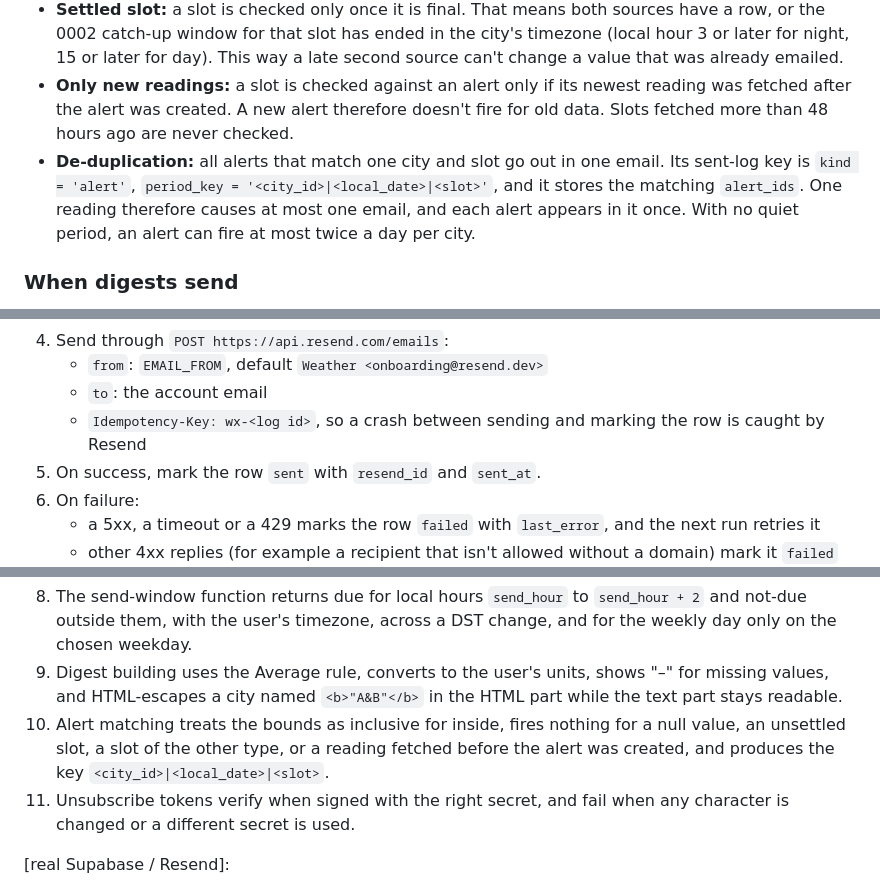
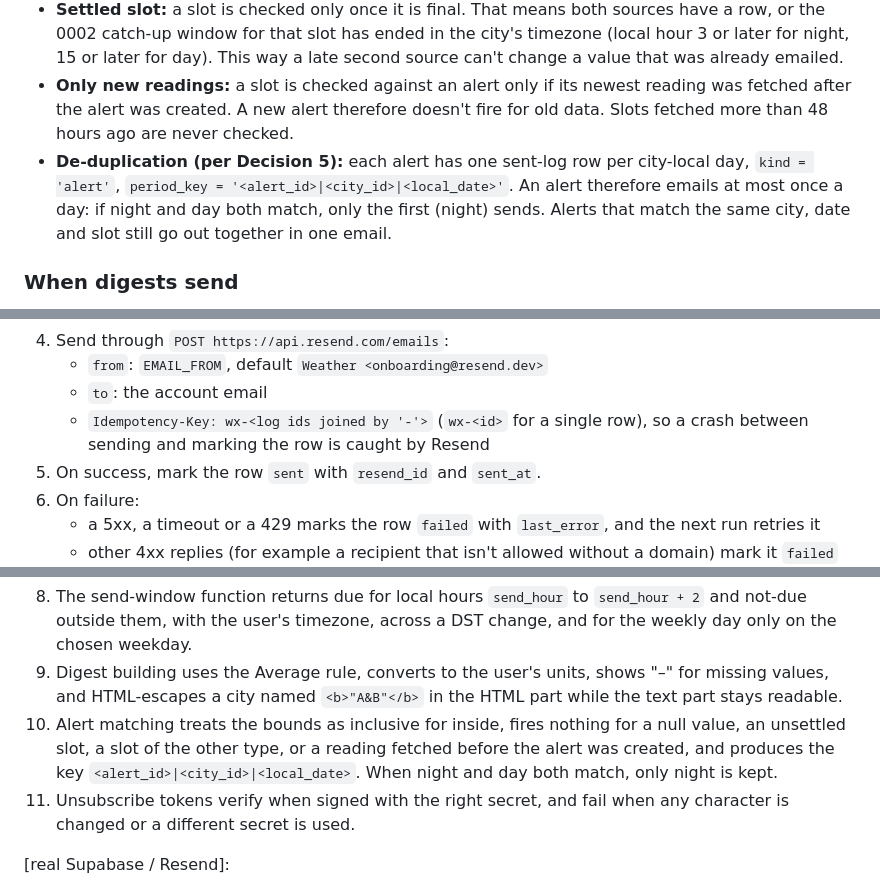
Before and after one commit to treefinderer/weather, a Markdown page: docs/specs/0004-email-notifications.md, 3 parts joined by grey strips. GitHub-like rendering.

Commit message:
Align spec 0004 body with the once-per-day alert key
Co-Authored-By: Claude Opus 5.5 <noreply@anthropic.com>

```diff
--- a/docs/specs/0004-email-notifications.md
+++ b/docs/specs/0004-email-notifications.md
@@ -104,7 +104,7 @@ Validation runs on submit and shows an inline error next to the field. Nothing i
 - Inside means `min ≤ v ≤ max`. Outside means `v < min` or `v > max`.
 - **Settled slot:** a slot is checked only once it is final. That means both sources have a row, or the 0002 catch-up window for that slot has ended in the city's timezone (local hour 3 or later for night, 15 or later for day). This way a late second source can't change a value that was already emailed.
 - **Only new readings:** a slot is checked against an alert only if its newest reading was fetched after the alert was created. A new alert therefore doesn't fire for old data. Slots fetched more than 48 hours ago are never checked.
-- **De-duplication:** all alerts that match one city and slot go out in one email. Its sent-log key is `kind = 'alert'`, `period_key = '<city_id>|<local_date>|<slot>'`, and it stores the matching `alert_ids`. One reading therefore causes at most one email, and each alert appears in it once. With no quiet period, an alert can fire at most twice a day per city.
+- **De-duplication (per Decision 5):** each alert has one sent-log row per city-local day, `kind = 'alert'`, `period_key = '<alert_id>|<city_id>|<local_date>'`. An alert therefore emails at most once a day: if night and day both match, only the first (night) sends. Alerts that match the same city, date and slot still go out together in one email.
 
 ### When digests send
 
@@ -175,7 +175,7 @@ The app then removes the parameter from the address bar.
 4. Send through `POST https://api.resend.com/emails`:
    - `from`: `EMAIL_FROM`, default `Weather <onboarding@resend.dev>`
    - `to`: the account email
-   - `Idempotency-Key: wx-<log id>`, so a crash between sending and marking the row is caught by Resend
+   - `Idempotency-Key: wx-<log ids joined by '-'>` (`wx-<id>` for a single row), so a crash between sending and marking the row is caught by Resend
 5. On success, mark the row `sent` with `resend_id` and `sent_at`.
 6. On failure:
    - a 5xx, a timeout or a 429 marks the row `failed` with `last_error`, and the next run retries it
@@ -274,7 +274,7 @@ Deno unit tests of `notify/logic.ts`, run by hand as in 0002:
 
 8. The send-window function returns due for local hours `send_hour` to `send_hour + 2` and not-due outside them, with the user's timezone, across a DST change, and for the weekly day only on the chosen weekday.
 9. Digest building uses the Average rule, converts to the user's units, shows "–" for missing values, and HTML-escapes a city named `<b>"A&B"</b>` in the HTML part while the text part stays readable.
-10. Alert matching treats the bounds as inclusive for inside, fires nothing for a null value, an unsettled slot, a slot of the other type, or a reading fetched before the alert was created, and produces the key `<city_id>|<local_date>|<slot>`.
+10. Alert matching treats the bounds as inclusive for inside, fires nothing for a null value, an unsettled slot, a slot of the other type, or a reading fetched before the alert was created, and produces the key `<alert_id>|<city_id>|<local_date>`. When night and day both match, only night is kept.
 11. Unsubscribe tokens verify when signed with the right secret, and fail when any character is changed or a different secret is used.
 
 [real Supabase / Resend]:
```
